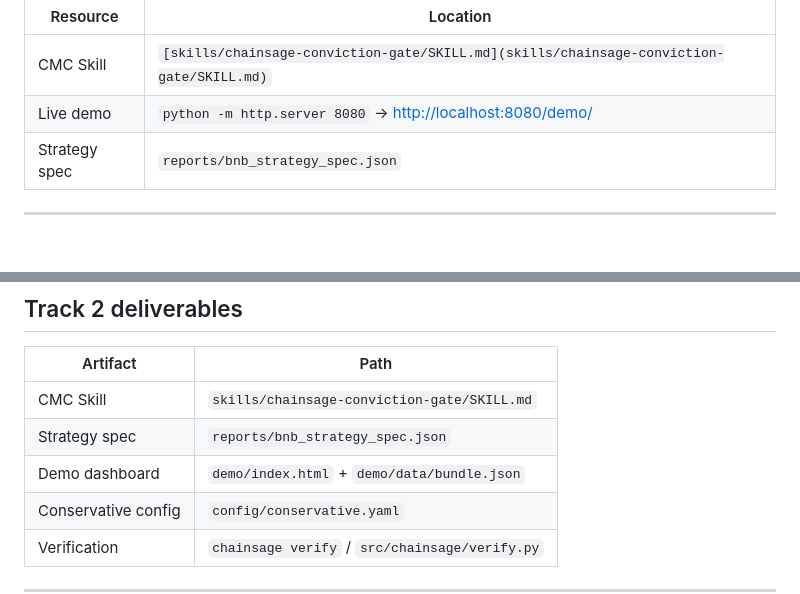
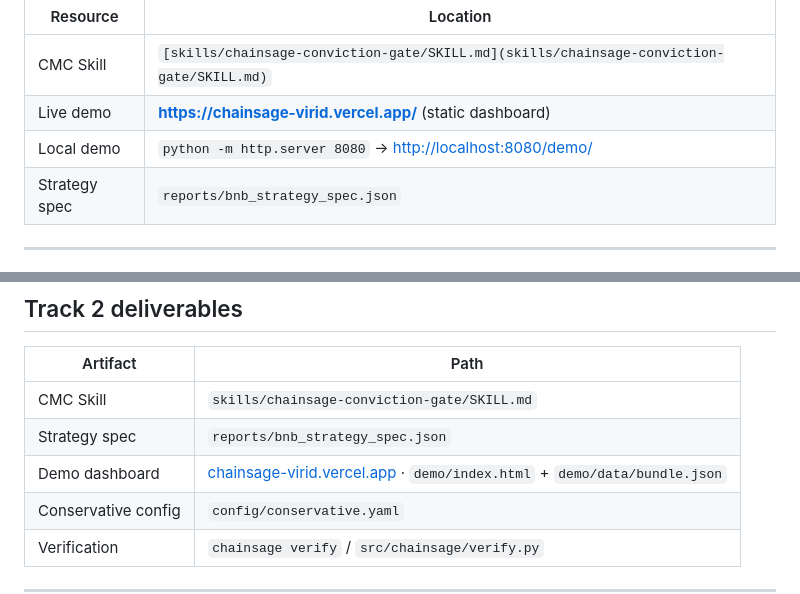
Before and after one commit to Divyab7/chainsage, a Markdown page: README.md, 2 parts joined by grey strips. Rendered like a GitHub page.

```diff
--- a/README.md
+++ b/README.md
@@ -14,7 +14,8 @@ Not a black box — a **reproducible framework** for strategy validation. ChainS
 | Resource      | Location                                                                                  |
 | ------------- | ----------------------------------------------------------------------------------------- |
 | CMC Skill     | `[skills/chainsage-conviction-gate/SKILL.md](skills/chainsage-conviction-gate/SKILL.md)`  |
-| Live demo     | `python -m http.server 8080` → [http://localhost:8080/demo/](http://localhost:8080/demo/) |
+| Live demo     | **[https://chainsage-virid.vercel.app/](https://chainsage-virid.vercel.app/)** (static dashboard) |
+| Local demo    | `python -m http.server 8080` → [http://localhost:8080/demo/](http://localhost:8080/demo/) |
 | Strategy spec | `reports/bnb_strategy_spec.json`                                                          |
 
 
@@ -207,7 +212,7 @@ chainsage backtest --asset CAKE --mode ensemble
 | ------------------- | ---------------------------------------------- |
 | CMC Skill           | `skills/chainsage-conviction-gate/SKILL.md`    |
 | Strategy spec       | `reports/bnb_strategy_spec.json`               |
-| Demo dashboard      | `demo/index.html` + `demo/data/bundle.json`    |
+| Demo dashboard      | [chainsage-virid.vercel.app](https://chainsage-virid.vercel.app/) · `demo/index.html` + `demo/data/bundle.json` |
 | Conservative config | `config/conservative.yaml`                     |
 | Verification        | `chainsage verify` / `src/chainsage/verify.py` |
 
```
Also changed, not shown: other parts of README.md (+29 -3 lines).
